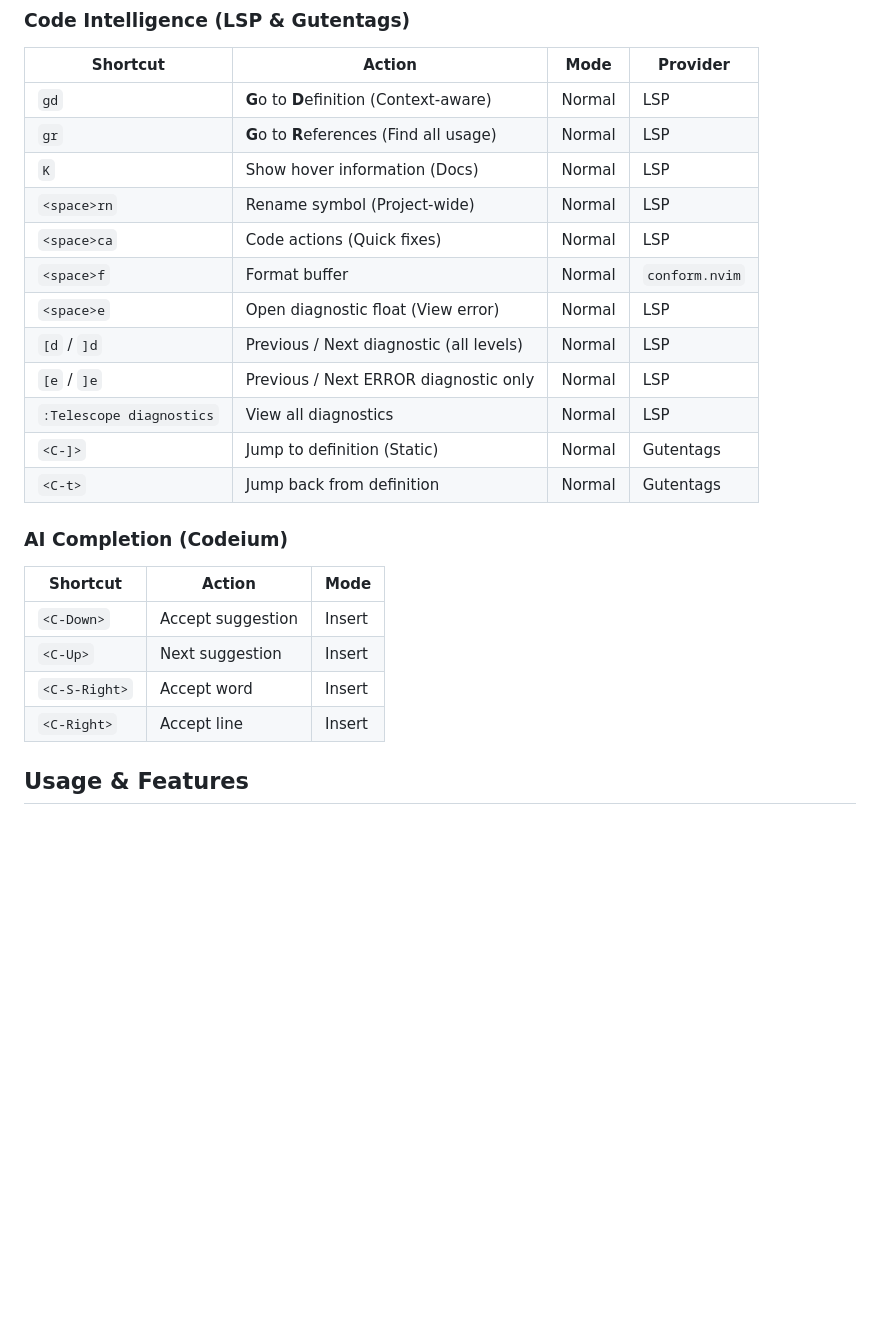
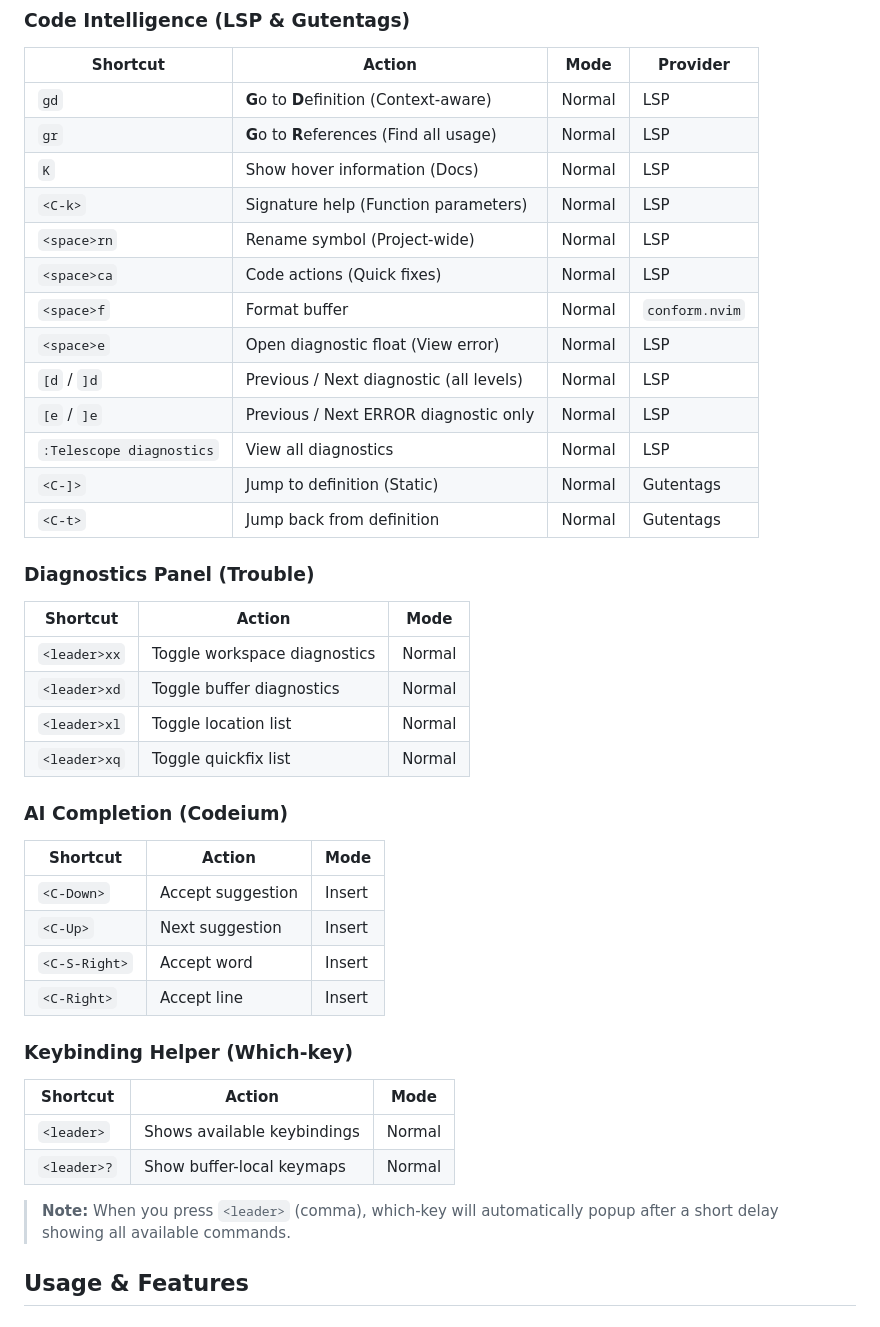
Before and after one commit to tlsharkey/.config, a Markdown page: nvim/README.md, the part around the change. Rendered like a GitHub page; blank space fills up the shorter version.

Commit message:
Add nvim shortcuts to readme

```diff
--- a/nvim/README.md
+++ b/nvim/README.md
@@ -321,6 +321,7 @@ This configuration uses `,` (comma) as the leader key.
 | `gd`                     | **G**o to **D**efinition (Context-aware)  | Normal | LSP            |
 | `gr`                     | **G**o to **R**eferences (Find all usage) | Normal | LSP            |
 | `K`                      | Show hover information (Docs)             | Normal | LSP            |
+| `<C-k>`                  | Signature help (Function parameters)      | Normal | LSP            |
 | `<space>rn`              | Rename symbol (Project-wide)              | Normal | LSP            |
 | `<space>ca`              | Code actions (Quick fixes)                | Normal | LSP            |
 | `<space>f`               | Format buffer                             | Normal | `conform.nvim` |
@@ -331,6 +332,15 @@ This configuration uses `,` (comma) as the leader key.
 | `<C-]>`                  | Jump to definition (Static)               | Normal | Gutentags      |
 | `<C-t>`                  | Jump back from definition                 | Normal | Gutentags      |
 
+### Diagnostics Panel (Trouble)
+
+| Shortcut      | Action                            | Mode   |
+| ------------- | --------------------------------- | ------ |
+| `<leader>xx`  | Toggle workspace diagnostics      | Normal |
+| `<leader>xd`  | Toggle buffer diagnostics         | Normal |
+| `<leader>xl`  | Toggle location list              | Normal |
+| `<leader>xq`  | Toggle quickfix list              | Normal |
+
 ### AI Completion (Codeium)
 
 | Shortcut      | Action            | Mode   |
@@ -339,6 +349,15 @@ This configuration uses `,` (comma) as the leader key.
 | `<C-Up>`      | Next suggestion   | Insert |
 | `<C-S-Right>` | Accept word       | Insert |
 | `<C-Right>`   | Accept line       | Insert |
+
+### Keybinding Helper (Which-key)
+
+| Shortcut    | Action                      | Mode   |
+| ----------- | --------------------------- | ------ |
+| `<leader>`  | Shows available keybindings | Normal |
+| `<leader>?` | Show buffer-local keymaps   | Normal |
+
+> **Note:** When you press `<leader>` (comma), which-key will automatically popup after a short delay showing all available commands.
 
 ## Usage & Features
 
```
